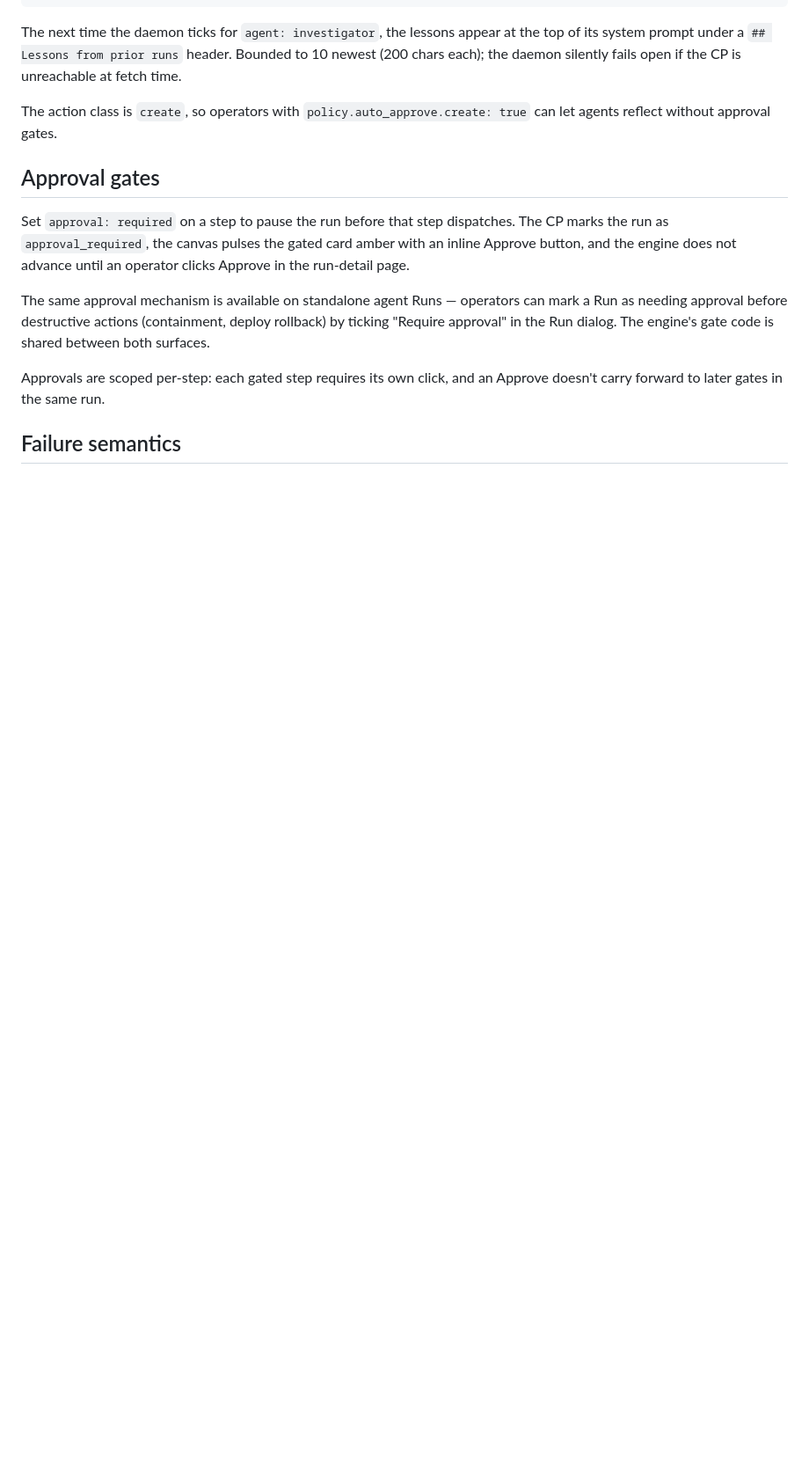
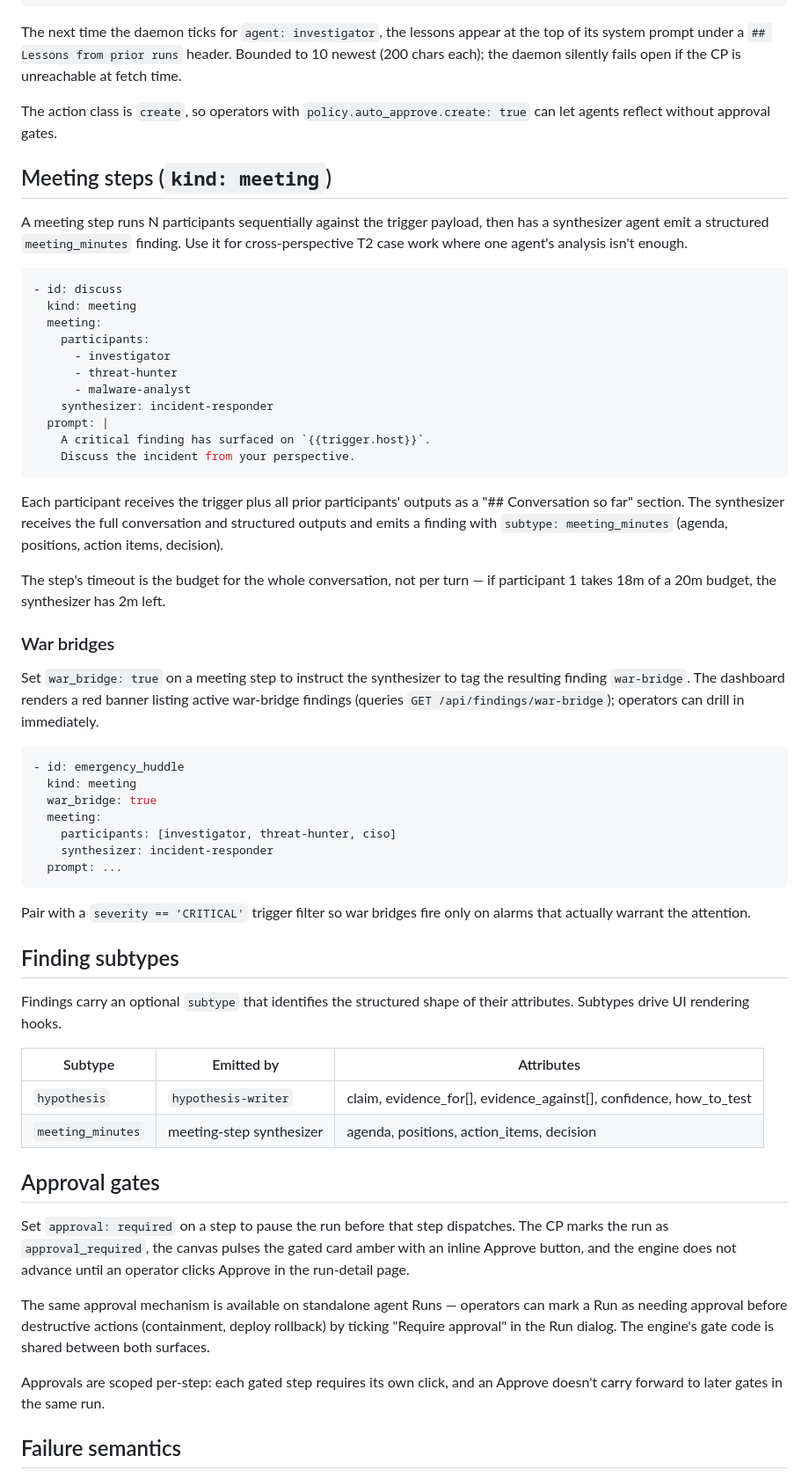
Before and after one commit to mrbrutti/okesu, a Markdown page: docs/orchestrations.md, the part around the change. Shown at 88% size. Rendered like a GitHub page; blank space fills up the shorter version.

Commit message:
docs(phase 22.3): meeting step + war bridge + investigation entity + hypothesis subtype

````diff
--- a/docs/orchestrations.md
+++ b/docs/orchestrations.md
@@ -600,6 +600,67 @@ The action class is `create`, so operators with
 `policy.auto_approve.create: true` can let agents reflect without
 approval gates.
 
+## Meeting steps (`kind: meeting`)
+
+A meeting step runs N participants sequentially against the trigger
+payload, then has a synthesizer agent emit a structured `meeting_minutes`
+finding. Use it for cross-perspective T2 case work where one agent's
+analysis isn't enough.
+
+```yaml
+- id: discuss
+  kind: meeting
+  meeting:
+    participants:
+      - investigator
+      - threat-hunter
+      - malware-analyst
+    synthesizer: incident-responder
+  prompt: |
+    A critical finding has surfaced on `{{trigger.host}}`.
+    Discuss the incident from your perspective.
+```
+
+Each participant receives the trigger plus all prior participants'
+outputs as a "## Conversation so far" section. The synthesizer
+receives the full conversation and structured outputs and emits a
+finding with `subtype: meeting_minutes` (agenda, positions, action
+items, decision).
+
+The step's timeout is the budget for the whole conversation, not per
+turn — if participant 1 takes 18m of a 20m budget, the synthesizer has
+2m left.
+
+### War bridges
+
+Set `war_bridge: true` on a meeting step to instruct the synthesizer to
+tag the resulting finding `war-bridge`. The dashboard renders a red
+banner listing active war-bridge findings (queries
+`GET /api/findings/war-bridge`); operators can drill in immediately.
+
+```yaml
+- id: emergency_huddle
+  kind: meeting
+  war_bridge: true
+  meeting:
+    participants: [investigator, threat-hunter, ciso]
+    synthesizer: incident-responder
+  prompt: ...
+```
+
+Pair with a `severity == 'CRITICAL'` trigger filter so war bridges
+fire only on alarms that actually warrant the attention.
+
+## Finding subtypes
+
+Findings carry an optional `subtype` that identifies the structured
+shape of their attributes. Subtypes drive UI rendering hooks.
+
+| Subtype          | Emitted by               | Attributes                                                                |
+|------------------|--------------------------|---------------------------------------------------------------------------|
+| `hypothesis`     | `hypothesis-writer`      | claim, evidence_for[], evidence_against[], confidence, how_to_test        |
+| `meeting_minutes`| meeting-step synthesizer | agenda, positions, action_items, decision                                 |
+
 ## Approval gates
 
 Set `approval: required` on a step to pause the run before that step
````
Also changed, not shown: docs/architecture.md (+38 -0 lines).
